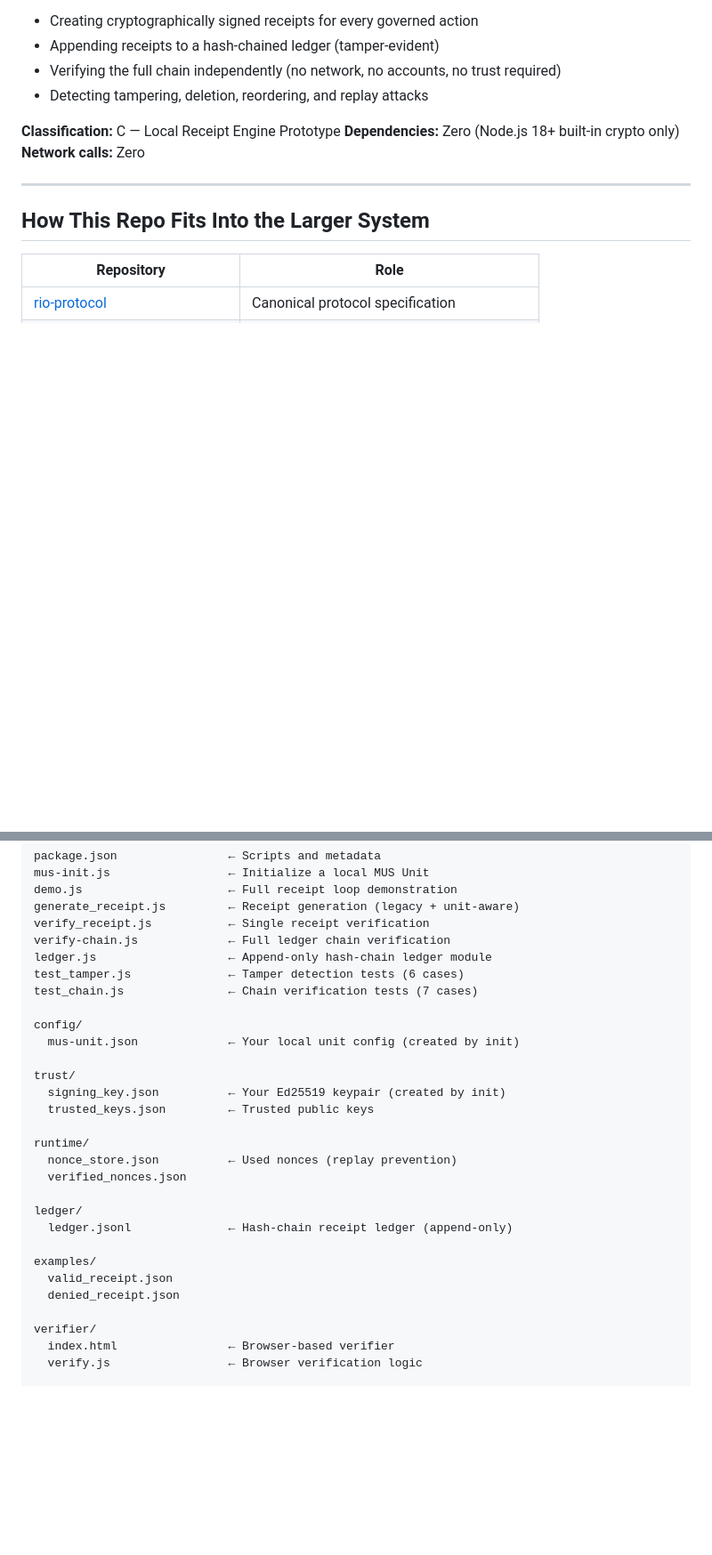
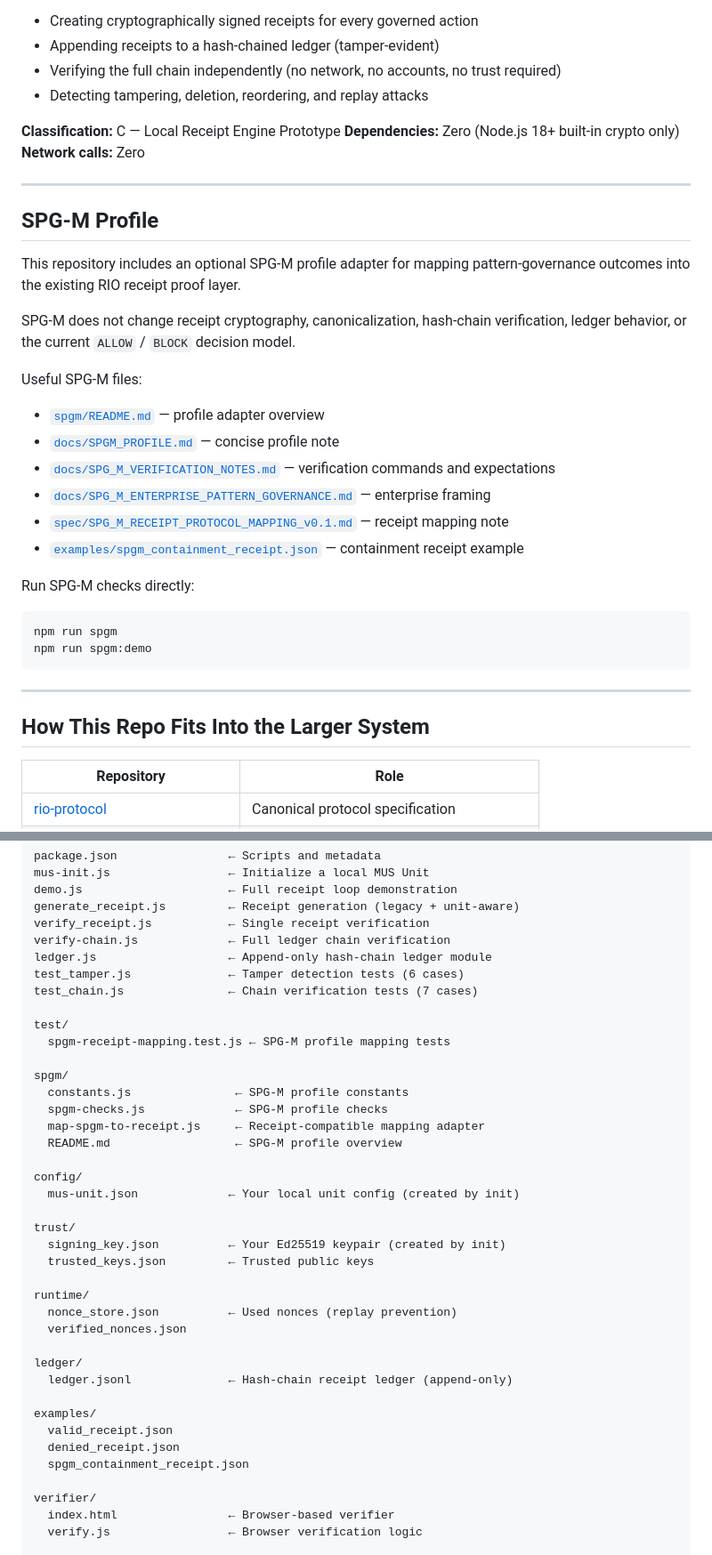
Before and after one commit to bkr1297-RIO/rio-receipt-protocol, a Markdown page: README.md, 2 parts joined by grey strips. Shown at 89% size. Drawn GitHub-style; blank space fills up the shorter version.

Commit message:
Add SPG-M README index

````diff
--- a/README.md
+++ b/README.md
@@ -36,6 +36,30 @@ A self-contained, zero-dependency receipt engine that demonstrates:
 
 ---
 
+## SPG-M Profile
+
+This repository includes an optional SPG-M profile adapter for mapping pattern-governance outcomes into the existing RIO receipt proof layer.
+
+SPG-M does not change receipt cryptography, canonicalization, hash-chain verification, ledger behavior, or the current `ALLOW` / `BLOCK` decision model.
+
+Useful SPG-M files:
+
+- [`spgm/README.md`](spgm/README.md) — profile adapter overview
+- [`docs/SPGM_PROFILE.md`](docs/SPGM_PROFILE.md) — concise profile note
+- [`docs/SPG_M_VERIFICATION_NOTES.md`](docs/SPG_M_VERIFICATION_NOTES.md) — verification commands and expectations
+- [`docs/SPG_M_ENTERPRISE_PATTERN_GOVERNANCE.md`](docs/SPG_M_ENTERPRISE_PATTERN_GOVERNANCE.md) — enterprise framing
+- [`spec/SPG_M_RECEIPT_PROTOCOL_MAPPING_v0.1.md`](spec/SPG_M_RECEIPT_PROTOCOL_MAPPING_v0.1.md) — receipt mapping note
+- [`examples/spgm_containment_receipt.json`](examples/spgm_containment_receipt.json) — containment receipt example
+
+Run SPG-M checks directly:
+
+```bash
+npm run spgm
+npm run spgm:demo
+```
+
+---
+
 ## How This Repo Fits Into the Larger System
 
 | Repository | Role |
@@ -249,6 +273,15 @@ ledger.js                   ← Append-only hash-chain ledger module
 test_tamper.js              ← Tamper detection tests (6 cases)
 test_chain.js               ← Chain verification tests (7 cases)
 
+test/
+  spgm-receipt-mapping.test.js ← SPG-M profile mapping tests
+
+spgm/
+  constants.js               ← SPG-M profile constants
+  spgm-checks.js             ← SPG-M profile checks
+  map-spgm-to-receipt.js     ← Receipt-compatible mapping adapter
+  README.md                  ← SPG-M profile overview
+
 config/
   mus-unit.json             ← Your local unit config (created by init)
 
@@ -266,6 +299,7 @@ ledger/
 examples/
   valid_receipt.json
   denied_receipt.json
+  spgm_containment_receipt.json
 
 verifier/
   index.html                ← Browser-based verifier
````
Also changed, not shown: other parts of README.md (+4 -1 lines).
